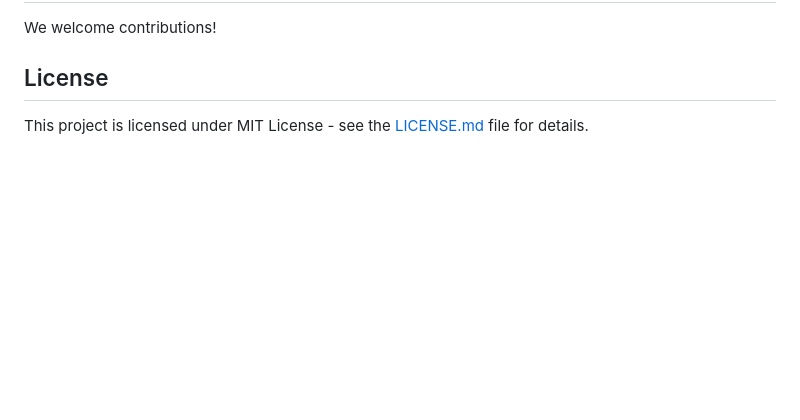
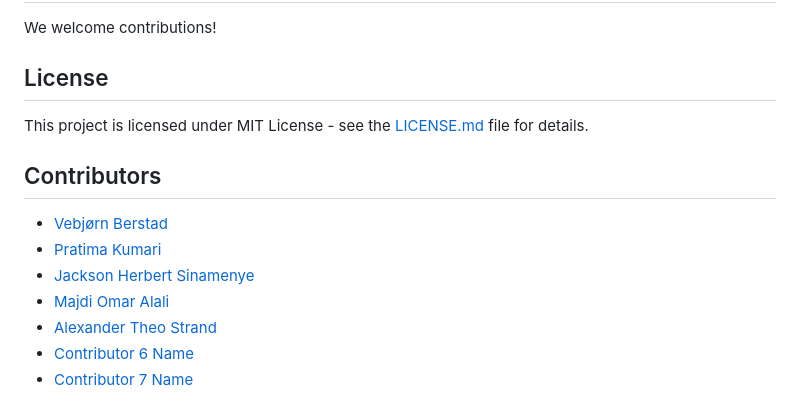
Before and after one commit to buzzCraft/Elderly-Virtual-Assistant-EVA, a Markdown page: README.md, the part around the change. Drawn GitHub-style; blank space fills up the shorter version.

```diff
--- a/README.md
+++ b/README.md
@@ -235,3 +235,13 @@ We welcome contributions!
 ## License
 
 This project is licensed under MIT License - see the [LICENSE.md](LICENSE) file for details.
+
+## Contributors
+
+- [Vebjørn Berstad](#)
+- [Pratima Kumari](#)
+- [Jackson Herbert Sinamenye](#)
+- [Majdi Omar Alali](#)
+- [Alexander Theo Strand](#)
+- [Contributor 6 Name](#)
+- [Contributor 7 Name](#)
```
